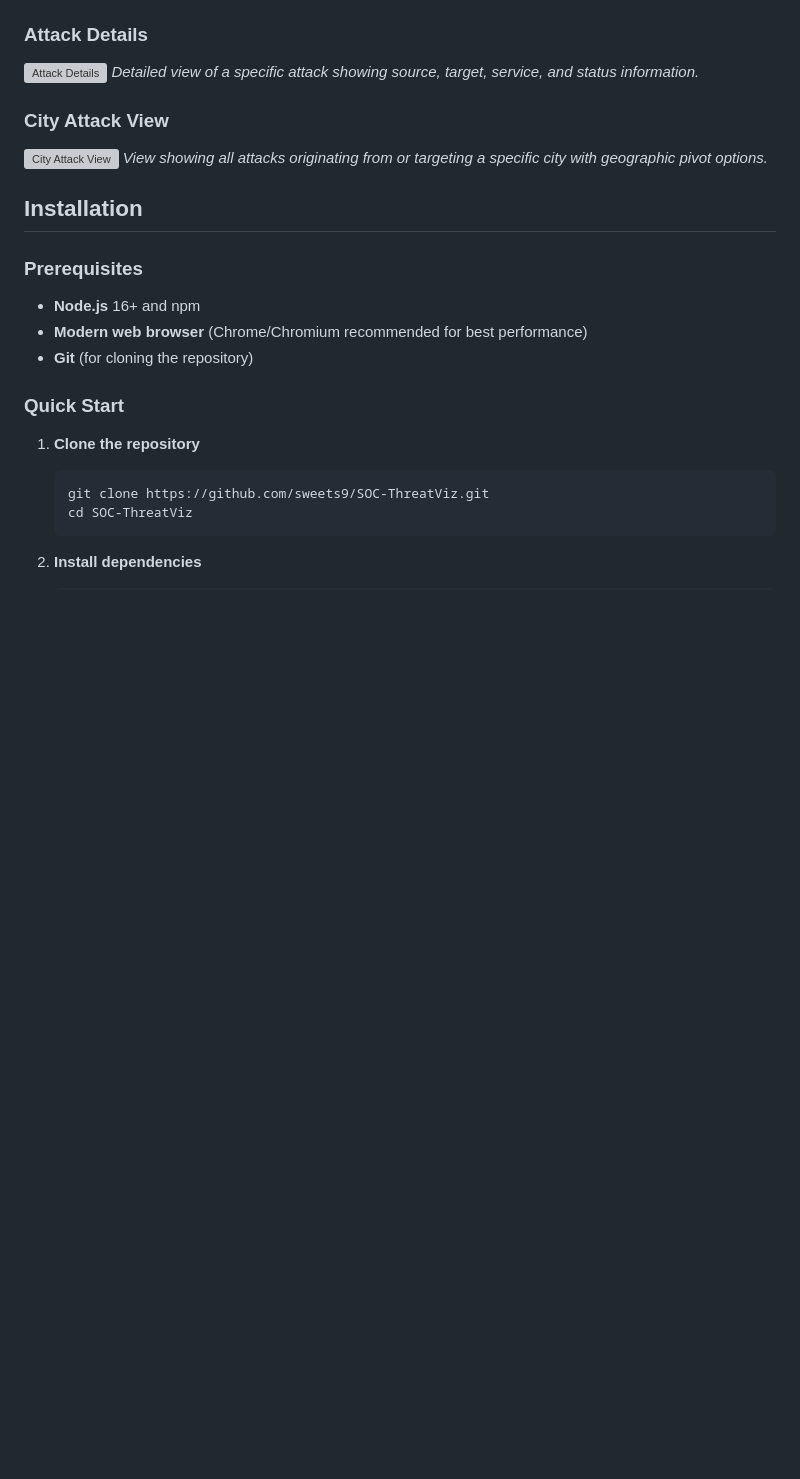
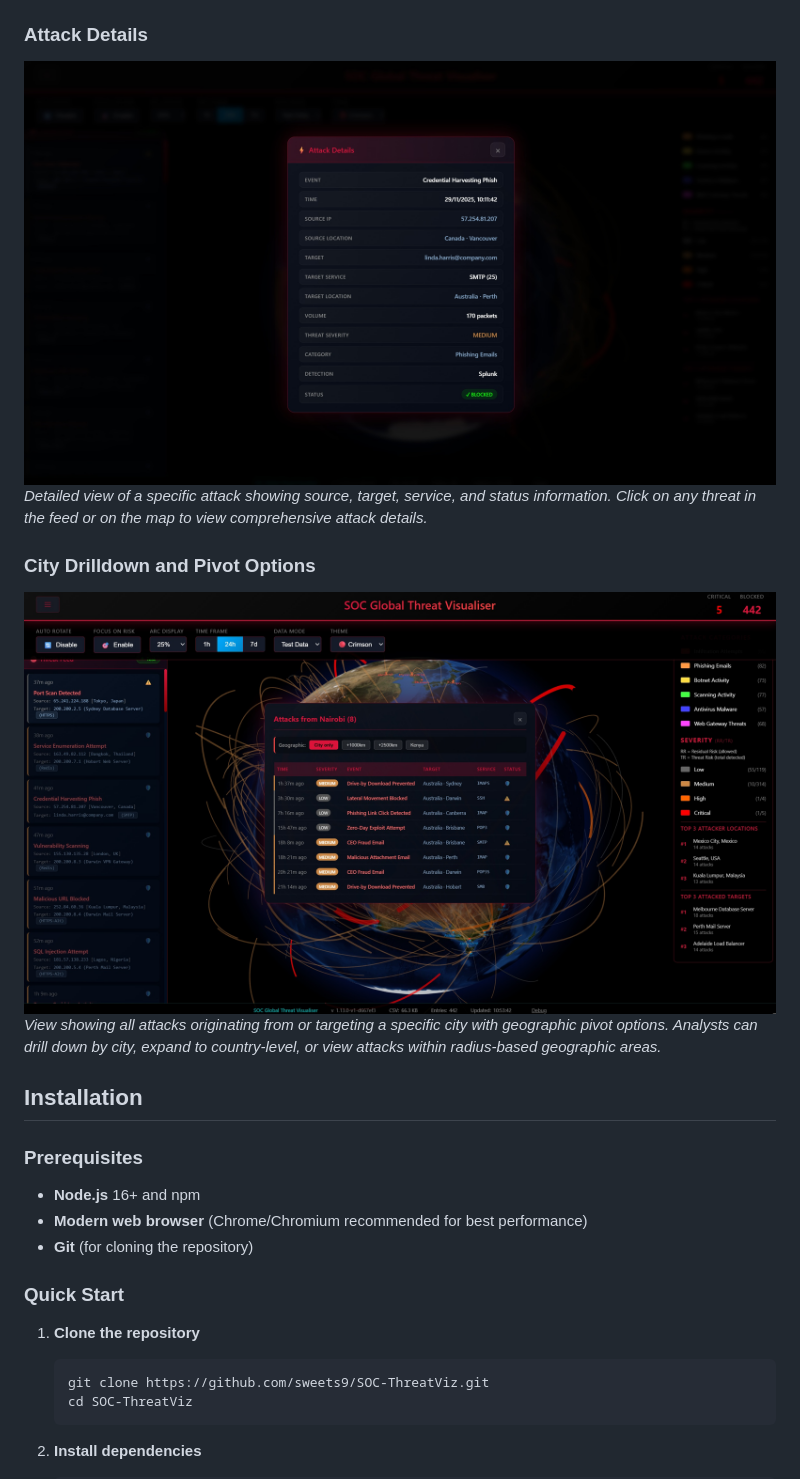
Before and after one commit to sweets9/SOC-ThreatViz, a Markdown page: README.md, the part around the change printed below. Rendered like a GitHub page; pictures changed too: screenshots/AttackDetails.jpg (added), screenshots/CityDrilldown and Pivot Options.jpg (added), screenshots/Overwatch Screen.jpg (added); blank space fills up the shorter version; grey boxes are pictures that could not be loaded.

Commit message:
Update README with screenshots and video, update version to 1.0.1, and add project purpose/roadmap documentation

```diff
--- a/README.md
+++ b/README.md
@@ -23,11 +48,11 @@ A real-time cyber threat visualization system designed for Security Operations C
 
 ### Attack Details
-![Attack Details](https://raw.githubusercontent.com/sweets9/SOC-ThreatViz/main/screenshots/attack-details.png)
-*Detailed view of a specific attack showing source, target, service, and status information.*
+![Attack Details](https://raw.githubusercontent.com/sweets9/SOC-ThreatViz/main/screenshots/AttackDetails.jpg)
+*Detailed view of a specific attack showing source, target, service, and status information. Click on any threat in the feed or on the map to view comprehensive attack details.*
 
-### City Attack View
-![City Attack View](https://raw.githubusercontent.com/sweets9/SOC-ThreatViz/main/screenshots/city-attacks.png)
-*View showing all attacks originating from or targeting a specific city with geographic pivot options.*
+### City Drilldown and Pivot Options
+![City Drilldown and Pivot Options](https://raw.githubusercontent.com/sweets9/SOC-ThreatViz/main/screenshots/CityDrilldown%20and%20Pivot%20Options.jpg)
+*View showing all attacks originating from or targeting a specific city with geographic pivot options. Analysts can drill down by city, expand to country-level, or view attacks within radius-based geographic areas.*
 
 ## Installation
 
```
Also changed, not shown: other parts of README.md (+56 -8 lines), 6 other files.
